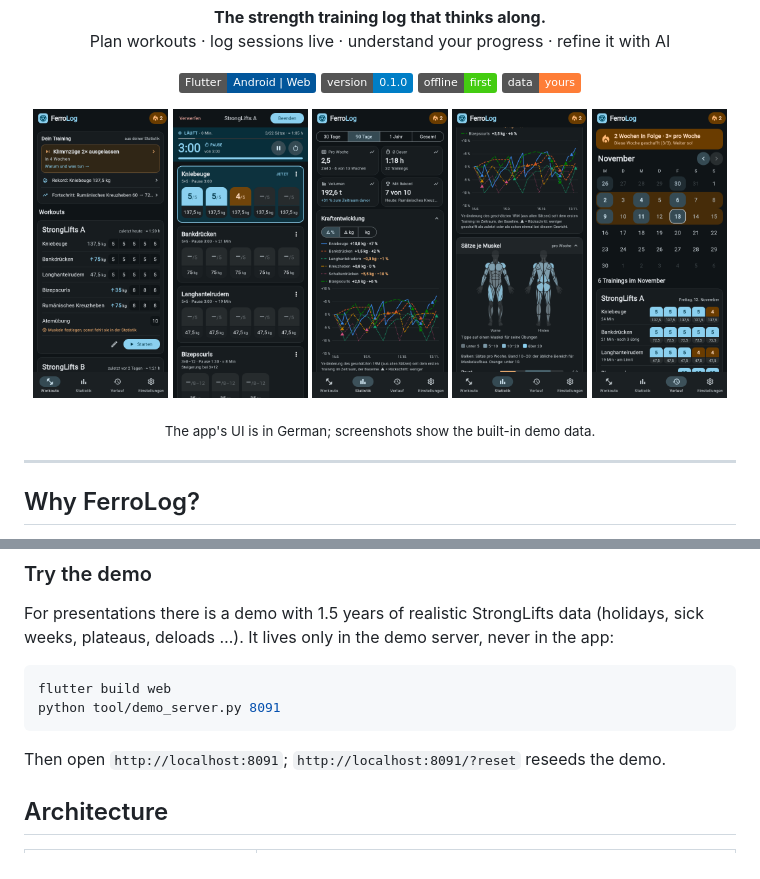
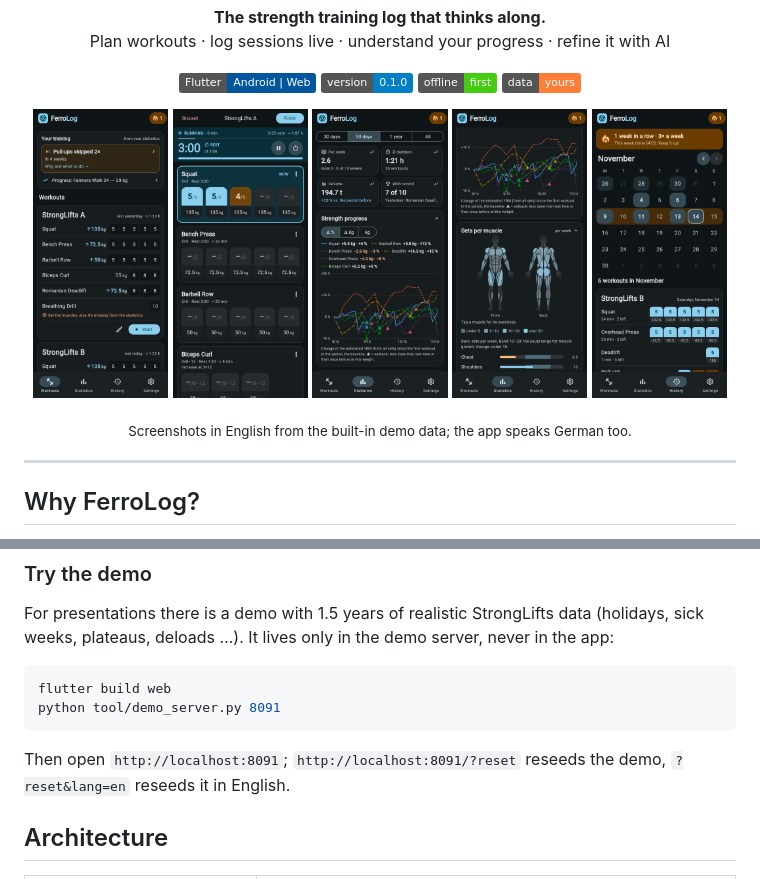
Before and after one commit to SeardnaSchmid/Ferrolog, a Markdown page: README.md, 2 parts joined by grey strips. GitHub-like rendering; pictures changed too: docs/screenshots/history.png, docs/screenshots/home.png, docs/screenshots/muscles.png; badges without logos.

````diff
--- a/README.md
+++ b/README.md
@@ -24,7 +24,7 @@
   <img src="docs/screenshots/history.png" width="19%" alt="History with calendar and streak">
 </p>
 
-<p align="center"><sub>The app's UI is in German; screenshots show the built-in demo data.</sub></p>
+<p align="center"><sub>Screenshots in English from the built-in demo data; the app speaks German too.</sub></p>
 
 ---
 
@@ -104,7 +104,7 @@ flutter build web
 python tool/demo_server.py 8091
 ```
 
-Then open `http://localhost:8091`; `http://localhost:8091/?reset` reseeds the demo.
+Then open `http://localhost:8091`; `http://localhost:8091/?reset` reseeds the demo, `?reset&lang=en` reseeds it in English.
 
 ## Architecture
 
````
Also changed, not shown: CLAUDE.md (+1 -1 lines), docs/i18n.md (+1 -1 lines), 1 other file.
